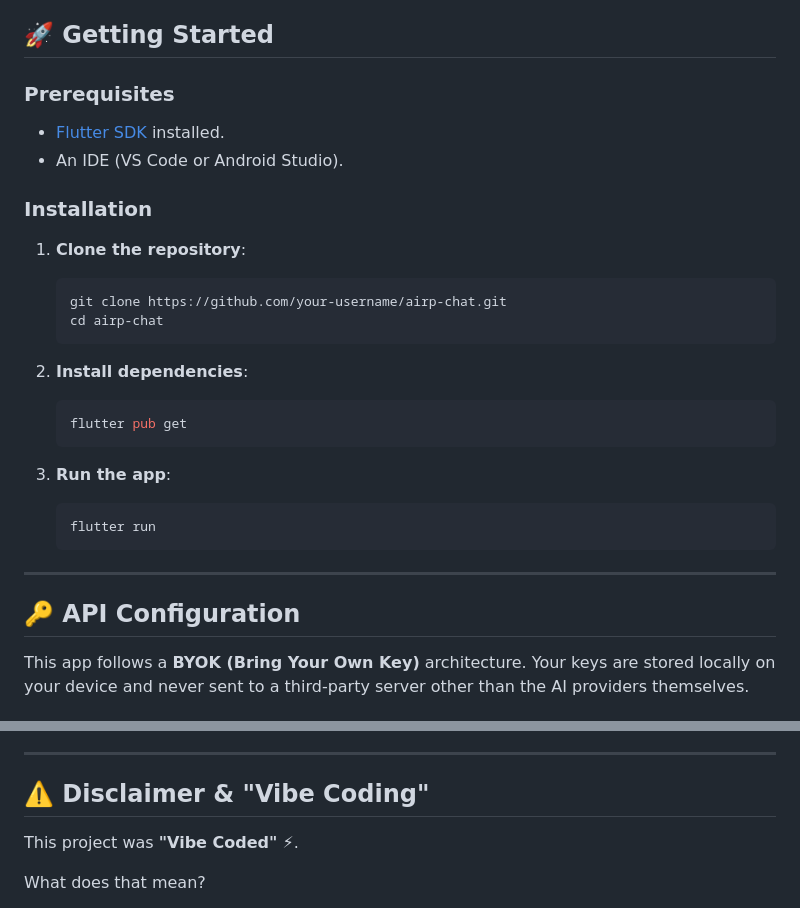
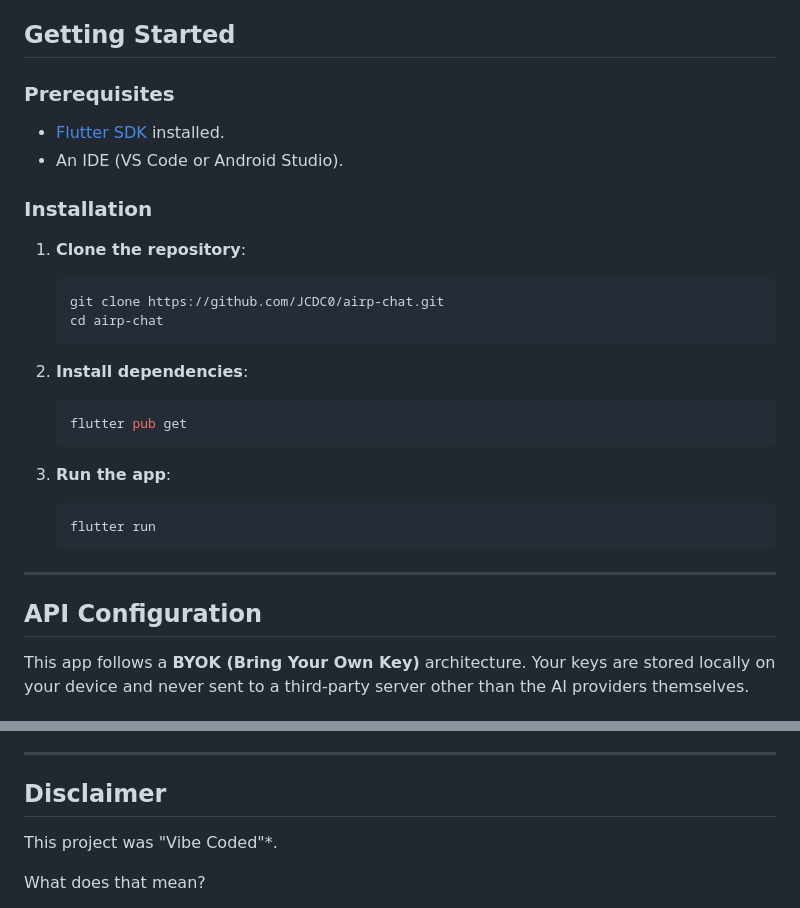
Before and after one commit to JCDC0/AIRP, a Markdown page: README.md, 2 parts joined by grey strips. Drawn GitHub-style.

Commit message:
README.md Fixed^3

````diff
--- a/README.md
+++ b/README.md
@@ -16,7 +16,7 @@
 *   **Chat History**: Auto-saves conversation history locally.
 *   **Token Counting**: Real-time token usage estimation.
 
-## 🚀 Getting Started
+## Getting Started
 
 ### Prerequisites
 *   [Flutter SDK](https://docs.flutter.dev/get-started/install) installed.
@@ -26,7 +26,7 @@
 
 1.  **Clone the repository**:
     ```bash
-    git clone https://github.com/your-username/airp-chat.git
+    git clone https://github.com/JCDC0/airp-chat.git
     cd airp-chat
     ```
 
@@ -42,7 +42,7 @@
 
 ---
 
-## 🔑 API Configuration
+## API Configuration
 
 This app follows a **BYOK (Bring Your Own Key)** architecture. Your keys are stored locally on your device and never sent to a third-party server other than the AI providers themselves.
 
@@ -90,9 +90,9 @@ When entering API keys or changing settings in the Drawer:
 
 ---
 
-## ⚠️ Disclaimer & "Vibe Coding"
+## Disclaimer
 
-This project was **"Vibe Coded"** ⚡.
+This project was "Vibe Coded"*.
 
 What does that mean?
 *   It was built rapidly to satisfy specific personal needs and aesthetic preferences.
````
Also changed, not shown: other parts of README.md (+3 -3 lines).
